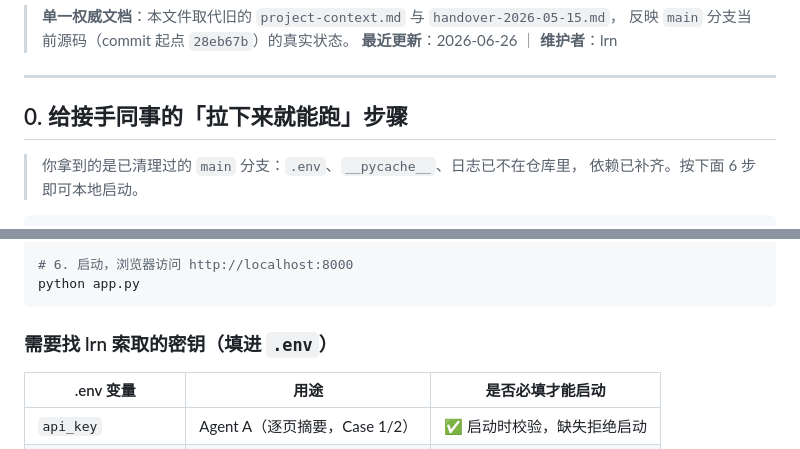
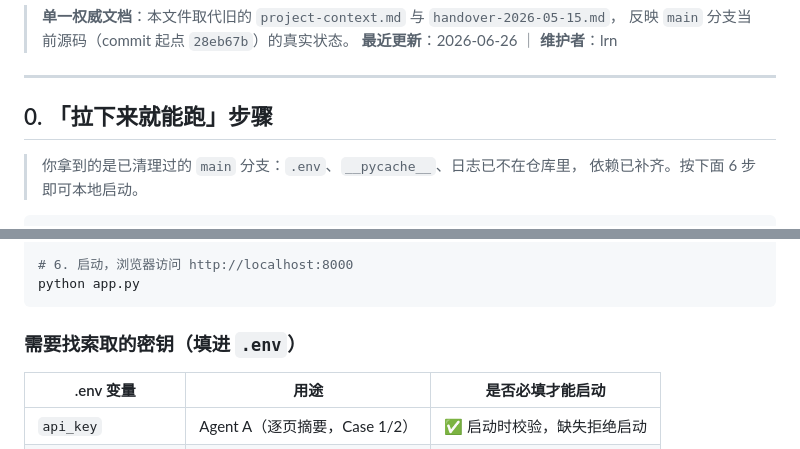
Before and after one commit to NeveruaryLi/eBRAM3---OCR--, a Markdown page: docs/HANDOVER.md, 2 parts joined by grey strips. GitHub-like rendering.

Commit message:
Update section titles in HANDOVER.md

````diff
--- a/docs/HANDOVER.md
+++ b/docs/HANDOVER.md
@@ -6,7 +6,7 @@
 
 ---
 
-## 0. 给接手同事的「拉下来就能跑」步骤
+## 0. 「拉下来就能跑」步骤
 
 > 你拿到的是已清理过的 `main` 分支：`.env`、`__pycache__`、日志已不在仓库里，
 > 依赖已补齐。按下面 6 步即可本地启动。
@@ -34,7 +34,7 @@ cp .env.example .env
 python app.py
 ```
 
-### 需要找 lrn 索取的密钥（填进 `.env`）
+### 需要找索取的密钥（填进 `.env`）
 
 | .env 变量 | 用途 | 是否必填才能启动 |
 |---|---|---|
````
